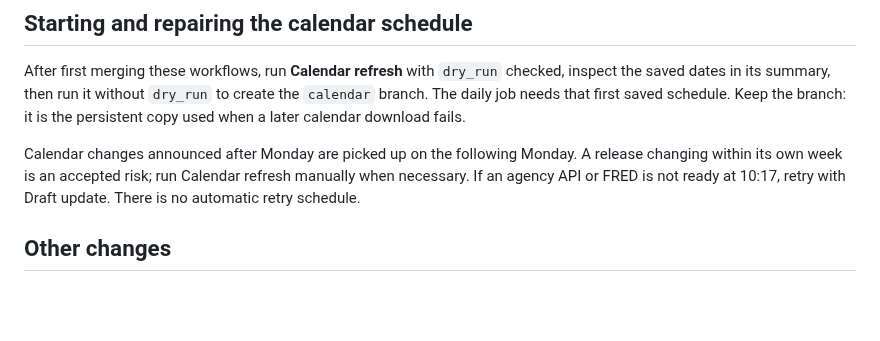
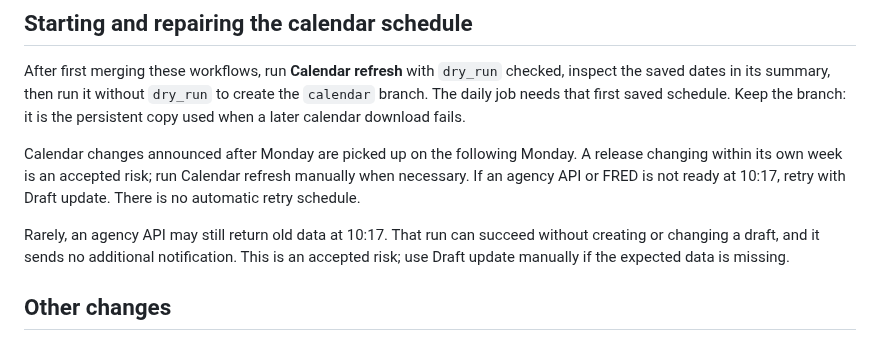
Before and after one commit to Economic/realtalk, a Markdown page: .github/MAINTAINING.md, the part around the change. Drawn GitHub-style; blank space fills up the shorter version.

```diff
--- a/.github/MAINTAINING.md
+++ b/.github/MAINTAINING.md
@@ -41,6 +41,8 @@ After first merging these workflows, run **Calendar refresh** with `dry_run` che
 
 Calendar changes announced after Monday are picked up on the following Monday. A release changing within its own week is an accepted risk; run Calendar refresh manually when necessary. If an agency API or FRED is not ready at 10:17, retry with Draft update. There is no automatic retry schedule.
 
+Rarely, an agency API may still return old data at 10:17. That run can succeed without creating or changing a draft, and it sends no additional notification. This is an accepted risk; use Draft update manually if the expected data is missing.
+
 ## Other changes
 
 Code fixes and updates to the hand-maintained files in `data-raw/raw/static/` (CPI-U-RS, CPI-U-X1, the minimum wage) go through an ordinary PR:
```
Also changed, not shown: plans/2026-10-28-scheduled-data-drafts.md (+11 -1 lines).
